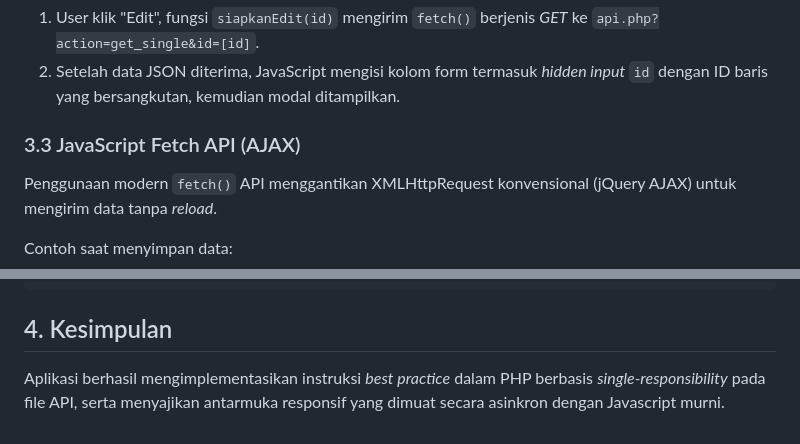
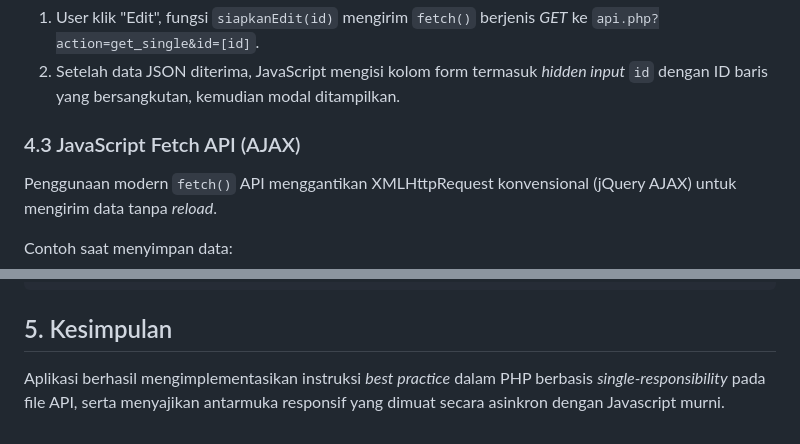
Before and after one commit to MaulanaRoyyanTsubaisa/pemrograman_web_1, a Markdown page: pertemuan 16/dokumentasi.md, 2 parts joined by grey strips. GitHub-like rendering.

````diff
--- a/pertemuan 16/dokumentasi.md
+++ b/pertemuan 16/dokumentasi.md
@@ -63,7 +95,7 @@ Pada setiap antarmuka (contoh `dosen.php`), digunakan form di dalam **Bootstrap
 1. User klik "Edit", fungsi `siapkanEdit(id)` mengirim `fetch()` berjenis *GET* ke `api.php?action=get_single&id=[id]`.
 2. Setelah data JSON diterima, JavaScript mengisi kolom form termasuk *hidden input* `id` dengan ID baris yang bersangkutan, kemudian modal ditampilkan.
 
-### 3.3 JavaScript Fetch API (AJAX)
+### 4.3 JavaScript Fetch API (AJAX)
 Penggunaan modern `fetch()` API menggantikan XMLHttpRequest konvensional (jQuery AJAX) untuk mengirim data tanpa *reload*.
 
 Contoh saat menyimpan data:
@@ -87,5 +119,5 @@ function simpanData(event) {
 }
 ```
 
-## 4. Kesimpulan
+## 5. Kesimpulan
 Aplikasi berhasil mengimplementasikan instruksi *best practice* dalam PHP berbasis *single-responsibility* pada file API, serta menyajikan antarmuka responsif yang dimuat secara asinkron dengan Javascript murni.
````
Also changed, not shown: other parts of pertemuan 16/dokumentasi.md (+35 -3 lines), pertemuan 16/screenshots/ss_dosen.png (added), pertemuan 16/screenshots/ss_jadwal.png (added), pertemuan 16/screenshots/ss_login.png (added), pertemuan 16/screenshots/ss_mahasiswa.png (added), pertemuan 16/screenshots/ss_matkul.png (added), pertemuan 16/screenshots/ss_modal_mahasiswa.png (added), 1 other file.
